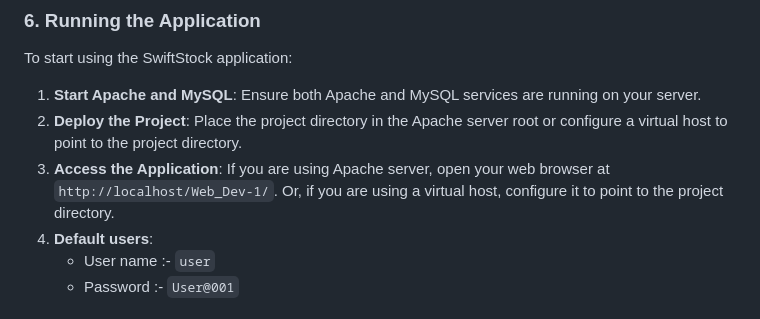
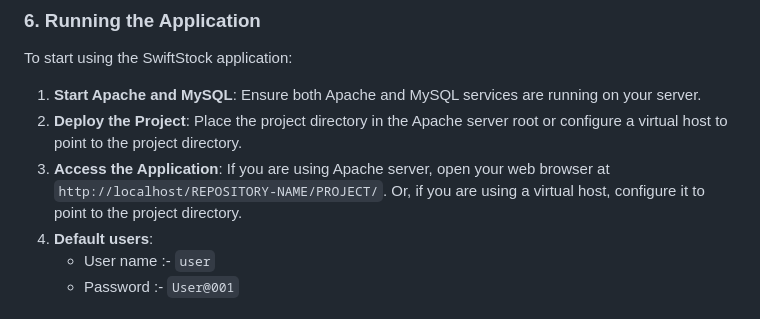
Before and after one commit to Hashan-Samarakkody/SwiftStock-Inventory_Management_System, a Markdown page: README.md, the part around the change. GitHub-like rendering.

```diff
--- a/README.md
+++ b/README.md
@@ -113,7 +113,7 @@ To start using the SwiftStock application:
 
 1. **Start Apache and MySQL**: Ensure both Apache and MySQL services are running on your server.
 2. **Deploy the Project**: Place the project directory in the Apache server root or configure a virtual host to point to the project directory.
-3. **Access the Application**: If you are using Apache server, open your web browser at `http://localhost/Web_Dev-1/`. Or, if you are using a virtual host, configure it to point to the project directory.
+3. **Access the Application**: If you are using Apache server, open your web browser at `http://localhost/REPOSITORY-NAME/PROJECT/`. Or, if you are using a virtual host, configure it to point to the project directory.
 4. **Default users**:
     - User name :- `user`
     - Password :- `User@001`
```
